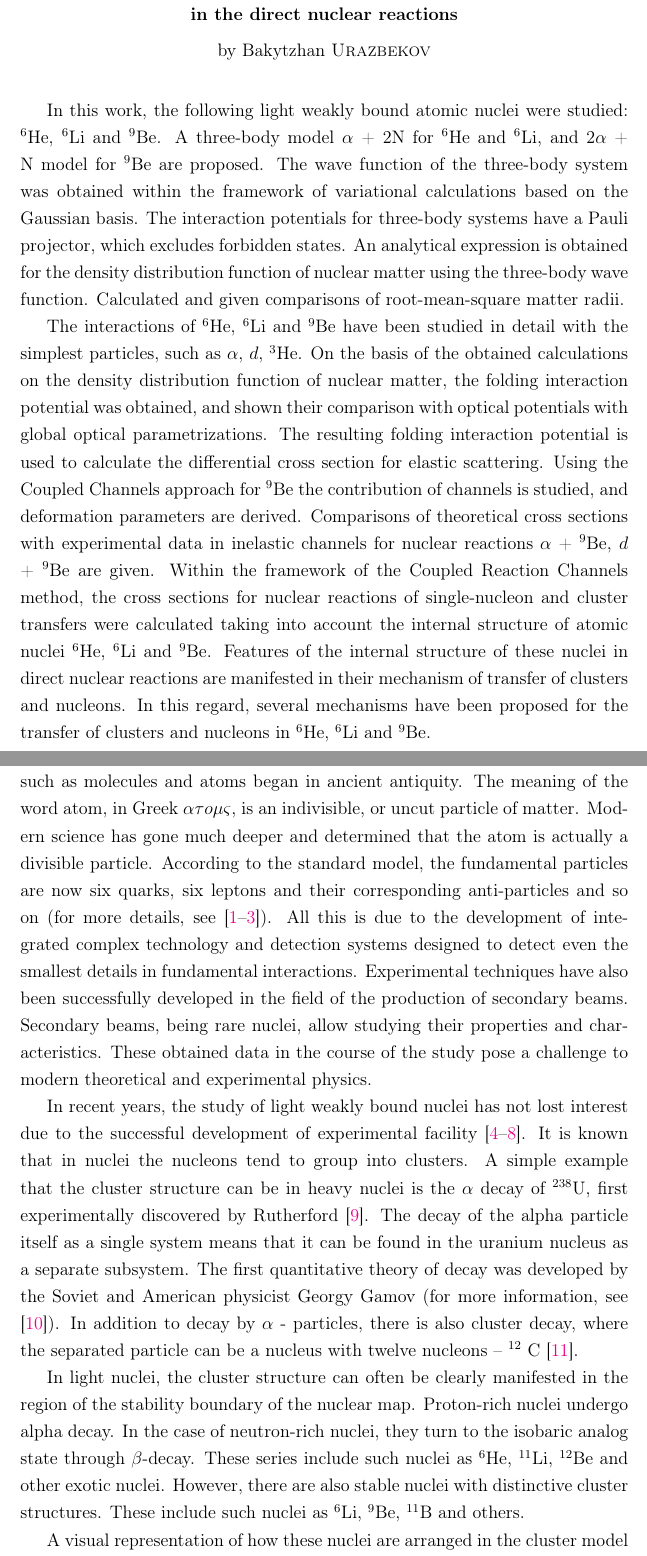
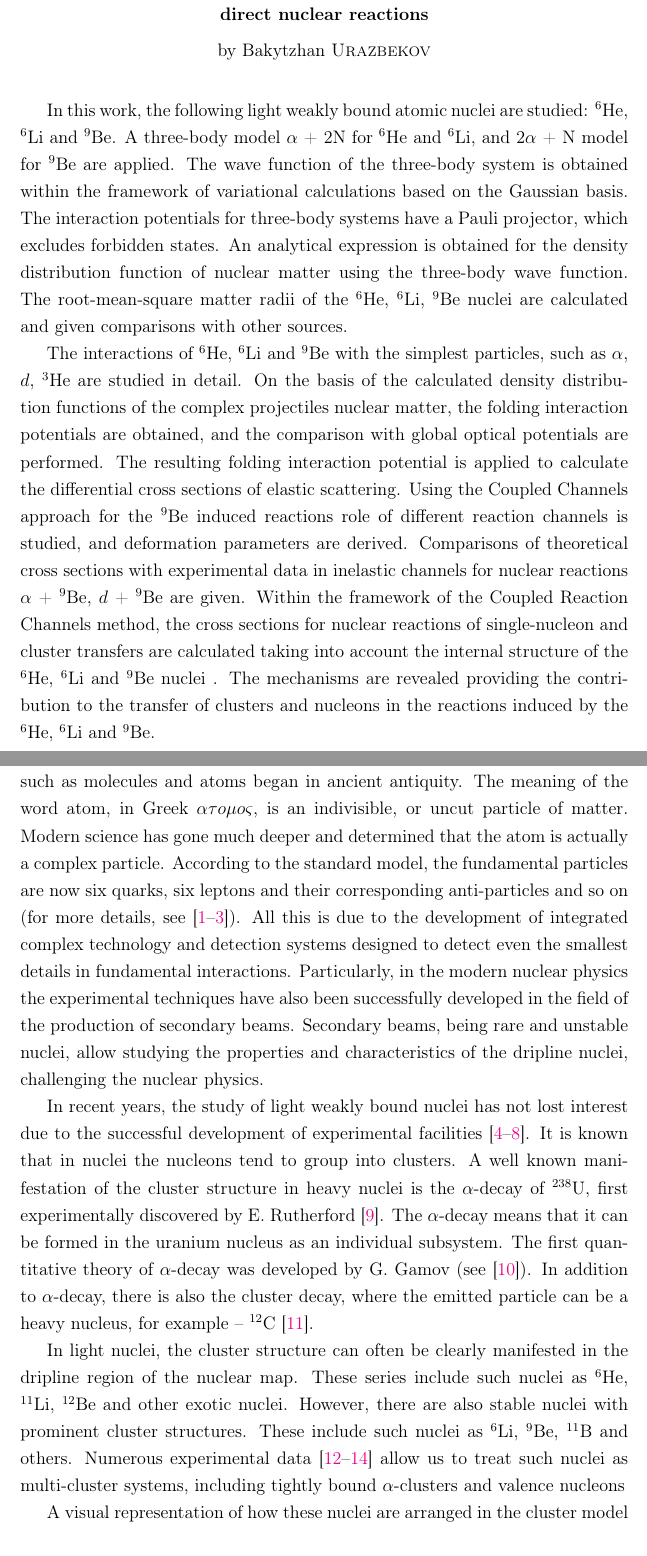
Before and after one commit to urazbekov/bsmllh, a LaTeX thesis (subscript/myThesis/main.tex): two parts of pages 4 and 16 of 102, joined at a grey line, cut so that both start at the same text. Compiled offline with pdfLaTeX.

Commit message:
changes to 26122020

```diff
--- a/subscript/myThesis/main.tex
+++ b/subscript/myThesis/main.tex
@@ -77,7 +77,7 @@ headsepline, % Uncomment to get a line under the header
 %	THESIS INFORMATION
 %----------------------------------------------------------------------------------------
 
-\thesistitle{Manifestation of the cluster structure of weakly bound light nuclei in the direct nuclear reactions} % Your thesis title, this is used in the title and abstract, print it elsewhere with \ttitle
+\thesistitle{Manifestation of cluster structure of weakly bound light nuclei in direct nuclear reactions} % Your thesis title, this is used in the title and abstract, print it elsewhere with \ttitle
 \supervisor{Prof. Nunzio \textsc{Itaco}} % Your supervisor's name, this is used in the title page, print it elsewhere with \supname
 \examiner{} % Your examiner's name, this is not currently used anywhere in the template, print it elsewhere with \examname
 \degree{Doctor of Philosophy} % Your degree name, this is used in the title page and abstract, print it elsewhere with \degreename
@@ -196,9 +196,21 @@ By the love of God, the nations are created, and you love them like yourself. Lo
 \begin{abstract}
 \addchaptertocentry{\abstractname} % Add the abstract to the table of contents
 
-In this work, the following light weakly bound atomic nuclei were studied: $^6$He, $^6$Li and $^9$Be. A three-body model $\alpha$ + 2N for $^6$He and $^6$Li, and 2$\alpha$ + N model for $^9$Be are proposed. The wave function of the three-body system was obtained within the framework of variational calculations based on the Gaussian basis. The interaction potentials for three-body systems have a Pauli projector, which excludes forbidden states. An analytical expression is obtained for the density distribution function of nuclear matter using the three-body wave function. Calculated and given comparisons of root-mean-square matter radii.
-
-The interactions of $^6$He, $^6$Li and $^9$Be have been studied in detail with the simplest particles, such as $\alpha$, $d$, $^3$He. On the basis of the obtained calculations on the density distribution function of nuclear matter, the folding interaction potential was obtained, and shown their comparison with optical potentials with global optical parametrizations. The resulting folding interaction potential is used to calculate the differential cross section for elastic scattering. Using the Coupled Channels approach for $^9$Be the contribution of channels  is studied, and deformation parameters are derived. Comparisons of theoretical cross sections with experimental data in inelastic channels for nuclear reactions $\alpha$ + $^9$Be, $d$ + $^9$Be are given. Within the framework of the Coupled Reaction Channels method, the cross sections for nuclear reactions of single-nucleon and cluster transfers were calculated taking into account the internal structure of atomic nuclei $^6$He, $^6$Li and $^9$Be. Features of the internal structure of these nuclei in direct nuclear reactions are manifested in their mechanism of transfer of clusters and nucleons. In this regard, several mechanisms have been proposed for the transfer of clusters and nucleons in $^6$He, $^6$Li and $^9$Be.
+In this work, the following light weakly bound atomic nuclei are studied: $^6$He, $^6$Li and $^9$Be.
+A three-body model $\alpha$ + 2N for $^6$He and $^6$Li, and 2$\alpha$ + N model for $^9$Be are applied.
+The wave function of the three-body system is obtained within the framework of variational calculations based on the Gaussian basis.
+The interaction potentials for three-body systems have a Pauli projector, which excludes forbidden states.
+An analytical expression is obtained for the density distribution function of nuclear matter using the three-body wave function.
+The root-mean-square matter radii of the $^6$He, $^6$Li, $^9$Be nuclei are calculated and given comparisons with other sources.
+
+The interactions of $^6$He, $^6$Li and $^9$Be with the simplest particles, such as $\alpha$, $d$, $^3$He are studied in detail.
+On the basis of the calculated density distribution functions of the complex projectiles nuclear matter, the folding interaction potentials are obtained, and the comparison with global optical potentials are performed.
+The resulting folding interaction potential is applied to calculate the differential cross sections of elastic scattering.
+Using the Coupled Channels approach for the $^9$Be induced reactions role  of different reaction channels is studied, and deformation parameters are derived.
+Comparisons of theoretical cross sections with experimental data in inelastic channels for nuclear reactions $\alpha$ + $^9$Be, $d$ + $^9$Be are given.
+Within the framework of the Coupled Reaction Channels method, the cross sections for nuclear reactions of single-nucleon and cluster transfers are calculated taking into account the internal structure of the $^6$He, $^6$Li and $^9$Be nuclei .
+%Features of the internal structure of these nuclei in direct nuclear reactions are manifested in their mechanism of transfer of clusters and nucleons.
+The mechanisms are revealed providing the contribution to the transfer of clusters and nucleons in the reactions induced by the $^6$He, $^6$Li and $^9$Be.
 
 \end{abstract}
 
@@ -300,24 +312,27 @@ $\omega$ & angular frequency & \si{\radian} \\
 
 \chapter*{Introduction} % Main chapter title
 
-Humanity has always been interested in the structure of the universe - how it works, what it consists of.
+\addchaptertocentry{Introduction}
+
+Humanity has always been interested in the structure of the Universe - how it works, what it consists of.
 The understanding and naming of modern objects such as molecules and atoms began in ancient antiquity.
- The meaning of the word atom, in Greek $\alpha \tau o \mu \varsigma$, is an indivisible, or uncut particle of matter.
- Modern science has gone much deeper and determined that the atom is actually a divisible particle.
+ The meaning of the word atom, in Greek $\alpha \tau o \mu o \varsigma$, is an indivisible, or uncut particle of matter.
+ Modern science has gone much deeper and determined that the atom is actually a complex particle.
  According to the standard model, the fundamental particles are now six quarks, six leptons and their corresponding anti-particles and so on (for more details, see \cite{donoghue2014dynamics, griffiths2020introduction, ramond1999journeys}).
 All this is due to the development of integrated complex technology and detection systems designed to detect even the smallest details in fundamental interactions.
-Experimental techniques have also been successfully developed in the field of the production of secondary beams.
-Secondary beams, being rare nuclei, allow studying their properties and characteristics.
-These obtained data in the course of the study pose a challenge to modern theoretical and experimental physics.
-
-In recent years, the study of light weakly bound nuclei  has not lost interest due to the successful development of experimental facility \cite{ter2004radioactive, yano2007riken, gade2016nscl, hong2014plan, fukuda2013identification}.
+Particularly, in the modern nuclear physics the experimental techniques have also been successfully developed in the field of the production of secondary beams.
+Secondary beams, being rare and unstable nuclei, allow studying the properties and characteristics of the dripline nuclei, challenging the nuclear physics.
+
+In recent years, the study of light weakly bound nuclei  has not lost interest due to the successful development of experimental facilities \cite{ter2004radioactive, yano2007riken, gade2016nscl, hong2014plan, fukuda2013identification}.
 It is known that in nuclei the nucleons tend to group into clusters.
-A simple example that the cluster structure can be in heavy nuclei is the $\alpha$ decay of $^{238}$U, first experimentally discovered by Rutherford \cite{rutherford1899viii}.
-The decay of the alpha particle itself as a single system means that it can be found in the uranium nucleus as a separate subsystem.
-The first quantitative theory of  decay was developed by the Soviet and American physicist Georgy Gamov (for more information, see \cite{stuewer1986gamow}). In addition to decay by $\alpha$ - particles, there is also cluster decay, where the separated particle can be a nucleus with twelve nucleons -- $ ^ {12} $ C \cite{poenaru2012cluster}.
-
-In light nuclei, the cluster structure can often be clearly manifested in the region of the stability boundary of the nuclear map. Proton-rich nuclei undergo alpha decay. In the case of neutron-rich nuclei, they turn to the isobaric analog state through $\beta$-decay. These series include such nuclei as \he, $^{11}$Li, $^{12}$Be and other exotic nuclei.
-However, there are also stable nuclei with distinctive cluster structures. These include such nuclei as \li, \be, $ ^{11}$B and others.
+%A simple example that the cluster structure can be in heavy nuclei is the $\alpha$ decay of $^{238}$U, first experimentally discovered by Rutherford \cite{rutherford1899viii}.
+A well known manifestation of the cluster structure in heavy nuclei is the $\alpha$-decay of $^{238}$U, first experimentally discovered by E. Rutherford \cite{rutherford1899viii}.
+The $\alpha$-decay means that it can be formed in the uranium nucleus as an individual  subsystem.
+The first quantitative theory of  $\alpha$-decay was developed by G. Gamov (see \cite{stuewer1986gamow}). In addition to $\alpha$-decay, there is also the cluster decay, where the emitted particle can be a heavy nucleus, for example -- $ ^ {12}$C \cite{poenaru2012cluster}.
+
+In light nuclei, the cluster structure can often be clearly manifested in the dripline region of the nuclear map.
+These series include such nuclei as \he, $^{11}$Li, $^{12}$Be and other exotic nuclei.
+However, there are also stable nuclei with prominent cluster structures. These include such nuclei as \li, \be, $ ^{11}$B and others. Numerous experimental data \cite{canto2006fusion, brown2007, papka2007} allow us to treat such nuclei as multi-cluster systems, including tightly bound $\alpha$-clusters and valence nucleons
 
 A visual representation of how these nuclei are arranged in the cluster model is illustrated in Fig \ref{fig:exotic_nuclei}.
 For these nuclei the relative motion of internal subsystems determines the property and mechanisms of nuclear reactions.
```
Also changed, not shown: subscript/myThesis/example.bib (+11 -0 lines), subscript/myThesis/main.bbl, subscript/myThesis/main.tex (2 more changed lines), 9 other files.
